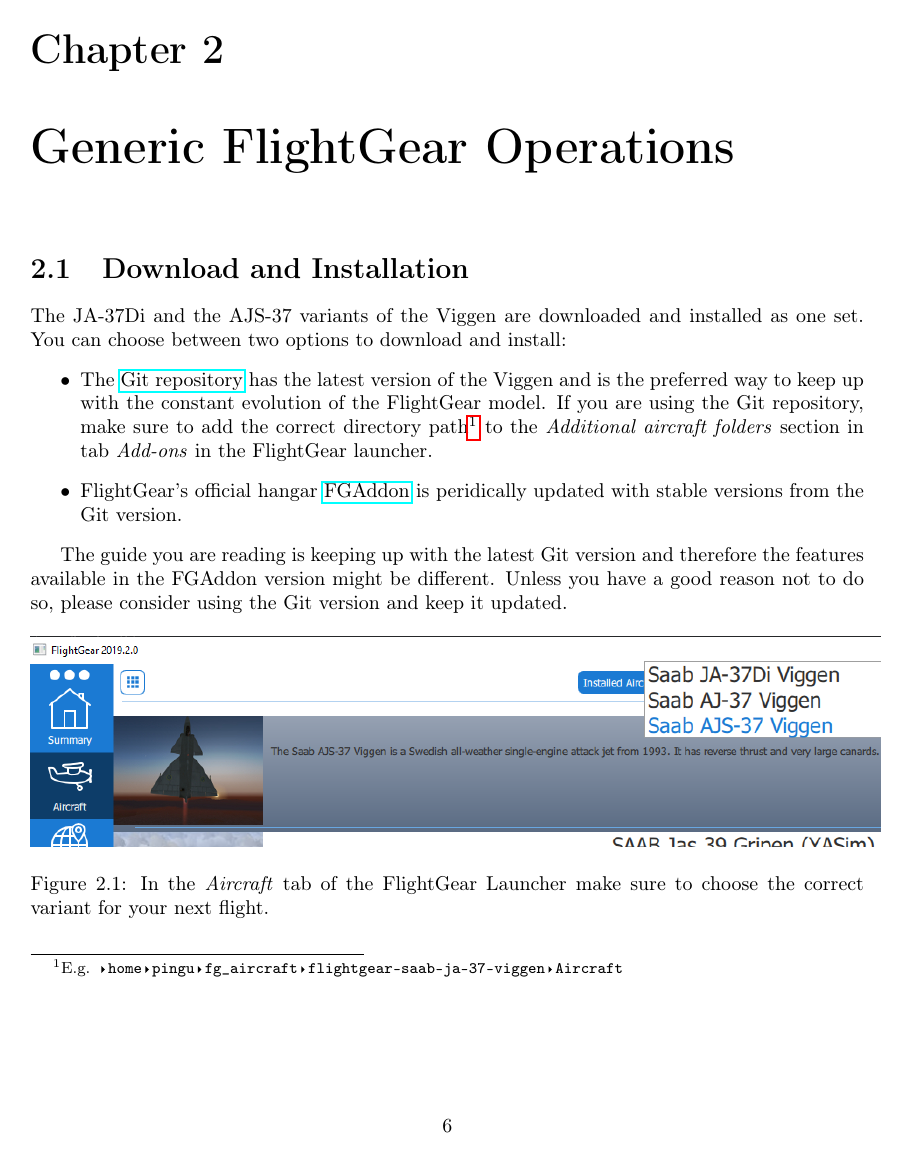
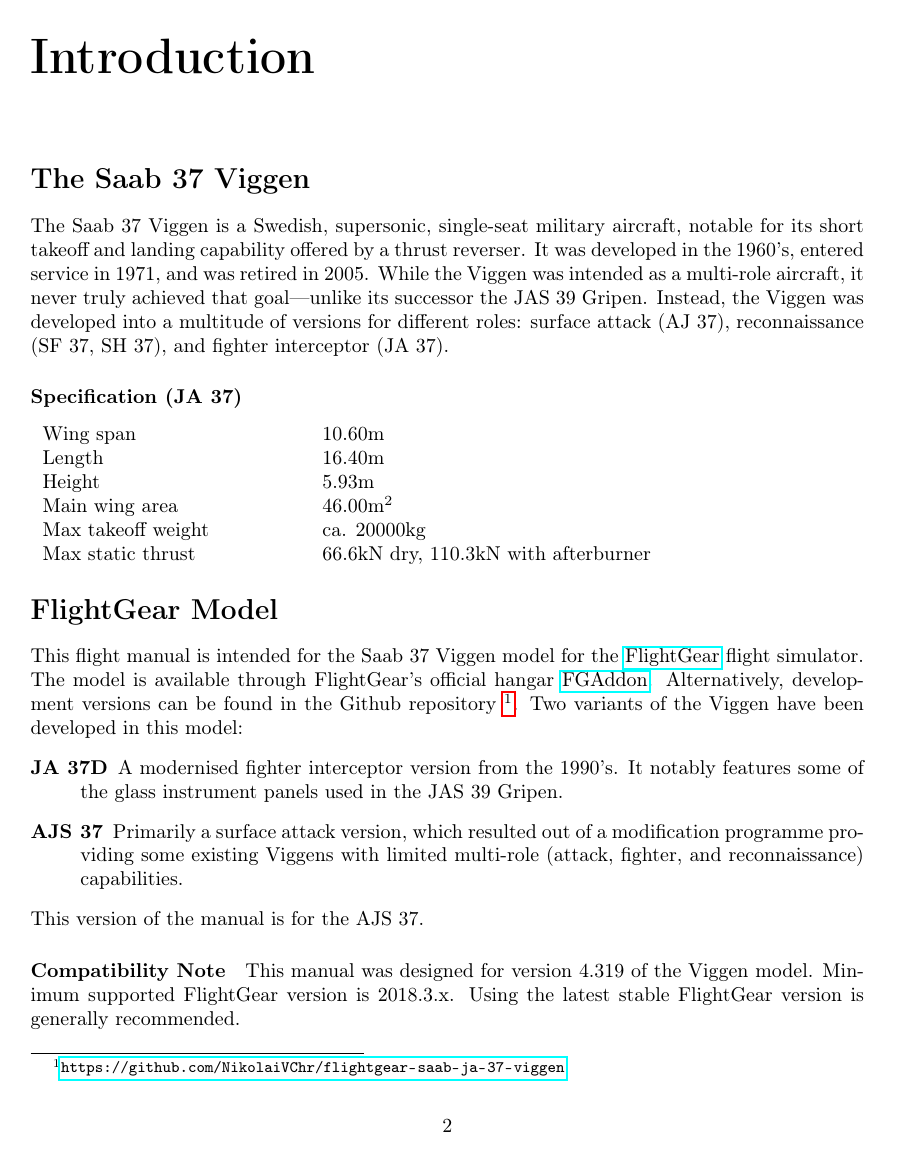
Before and after one commit to NikolaiVChr/flightgear-viggen-masters, a LaTeX document (Documentation/manual.tex): page 7 of 28 before the commit and page 3 of 24 after it. Compiled offline with pdfLaTeX.

Commit message:
Manual: Shorten the introduction down to 1 page
Move references to appendices.
Condense the information a bit.
Add a short aircraft specification table.

Move 'Generic FlightGear Operations' to the 'Operation' part.

Remove the FG settings recommandations: as far as I can tell, these were
rather generic FG recommandations, and not something that could break
compatibility with the Viggen. Thus I think it is not appropriate in
this manual.

```diff
--- a/Documentation/manual.tex
+++ b/Documentation/manual.tex
@@ -9,6 +9,8 @@
 \newcommand{\AJSonly}[1]{\ifbool{AJS}{#1}{}}
 \newcommand{\JAonly}[1]{\ifbool{AJS}{}{#1}}
 \newcommand{\variant}{\ifbool{AJS}{AJS 37}{JA 37D}}
+
+\newcommand{\versionnumber}{4.319}
 
 
 % Todos:
@@ -54,3 +57,4 @@
 \currentpdfbookmark{contents}{Contents}
 \tableofcontents
 
+\chapter*{Introduction}
@@ -58,10 +61,39 @@
 \currentpdfbookmark{introduction}{Introduction}
 \addcontentsline{toc}{chapter}{Introduction}
 
-Welcome! You are reading the \variant{} version of this manual.
-There is a similar manual for the \ifAJS{JA 37Di}{AJS 37} variant of the Viggen.
+\section*{The Saab 37 Viggen}
+The Saab 37 Viggen is a Swedish, supersonic, single-seat military aircraft,
+notable for its short takeoff and landing capability offered by a thrust reverser.
+It was developed in the 1960's, entered service in 1971, and was retired in 2005.
+While the Viggen was intended as a multi-role aircraft,
+it never truly achieved that goal---unlike its successor the JAS 39 Gripen.
+Instead, the Viggen was developed into a multitude of versions for different roles:
+surface attack (AJ 37), reconnaissance (SF 37, SH 37), and fighter interceptor (JA 37).
 
-This guide intends to be a pilot's handbook for the Saab 37 Viggen aircraft modelled for the \href{http://www.flightgear.org}{FlightGear (FG)} flight simulator. The manual assumes acquaintance with FlightGear and does in general not provide any generic help to use the simulator.
+\subsubsection*{Specification (JA 37)}
+\begin{tabular}{l@{\hspace{2cm}}l}
+  Wing span                               & 10.60m \\
+  Length                                  & 16.40m \\
+  Height                                  & 5.93m \\
+  Main wing area                          & 46.00m$^2$ \\
+  Max takeoff weight                      & ca. 20000kg \\
+  Max static thrust                       & 66.6kN dry, 110.3kN with afterburner \\
+\end{tabular}
 
-The original aircraft's objective was military combat --- and that is also an explicit part of this manual.
+\section*{FlightGear Model}
+This flight manual is intended for the Saab 37 Viggen model
+for the \href{http://www.flightgear.org}{FlightGear} flight simulator.
+The model is available through FlightGear's official hangar
+\href{http://wiki.flightgear.org/FGAddon}{FGAddon}.
+Alternatively, development versions can be found in the Github repository
+\footnote{\url{https://github.com/NikolaiVChr/flightgear-saab-ja-37-viggen}}.
+Two variants of the Viggen have been developed in this model:
+\begin{description}
+  \item[JA 37D] A modernised fighter interceptor version from the 1990's.
+    It notably features some of the glass instrument panels used in the JAS 39 Gripen.
+  \item[AJS 37] Primarily a surface attack version,
+    which resulted out of a modification programme providing some existing Viggens
+    with limited multi-role (attack, fighter, and reconnaissance) capabilities.
+\end{description}
+This version of the manual is for the \variant{}.
 
@@ -135,3 +100,6 @@
-\end{itemize}
+\paragraph*{Compatibility Note}
+This manual was designed for version \versionnumber{} of the Viggen model.
+Minimum supported FlightGear version is 2018.3.x.
+Using the latest stable FlightGear version is generally recommended.
 
 
@@ -138,13 +123 @@
 \chapter{Generic FlightGear Operations}
-\section{Download and Installation}
-The JA-37Di and the AJS-37 variants of the Viggen are downloaded and installed as one set. You can choose between two options to download and install:
-\begin{itemize}
-\item The \href{https://github.com/NikolaiVChr/flightgear-saab-ja-37-viggen}{Git repository} has the latest version of the Viggen and is the preferred way to keep up with the constant evolution of the FlightGear model. If you are using the Git repository, make sure to add the correct directory path\footnote{E.g. \directory{/home/pingu/fg\_aircraft/flightgear-saab-ja-37-viggen/Aircraft}} to the \emph{Additional aircraft folders} section in tab \emph{Add-ons} in the FlightGear launcher.
-\item FlightGear's official hangar \href{http://wiki.flightgear.org/FGAddon}{FGAddon} is peridically updated with stable versions from the Git version.
-\end{itemize}
-
-The guide you are reading is keeping up with the latest Git version and therefore the features available in the FGAddon version might be different. Unless you have a good reason not to do so, please consider using the Git version and keep it updated.
-
-\begin{figure}[h]
-\includegraphics[width=15cm]{images/fg_launcher_choose_aircraft_variant.png}
-\caption[Choose Viggen variant in Launcher]{In the \emph{Aircraft} tab of the FlightGear Launcher make sure to choose the correct variant for your next flight.}
```
Also changed, not shown: Documentation/manual.tex (205 more changed lines).
